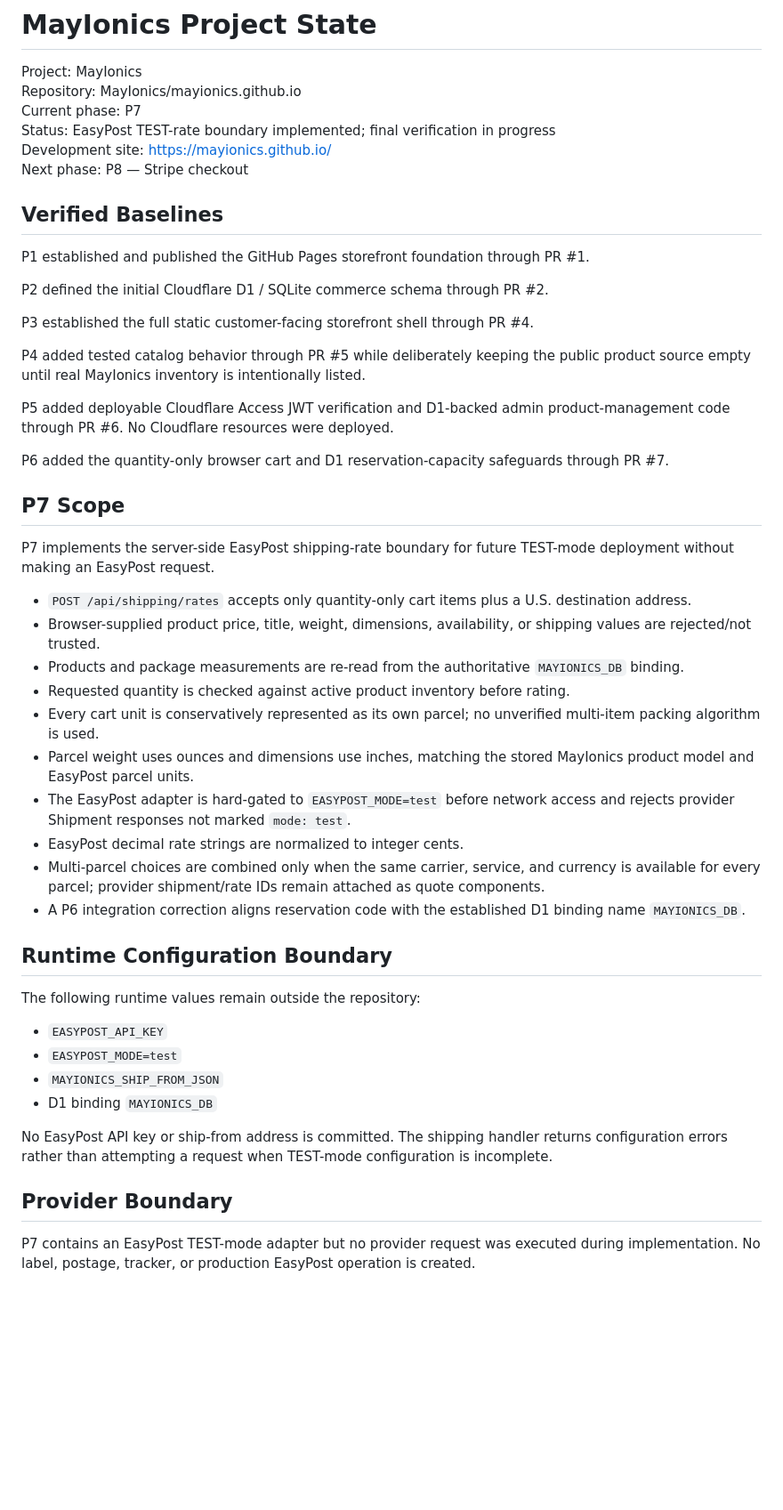
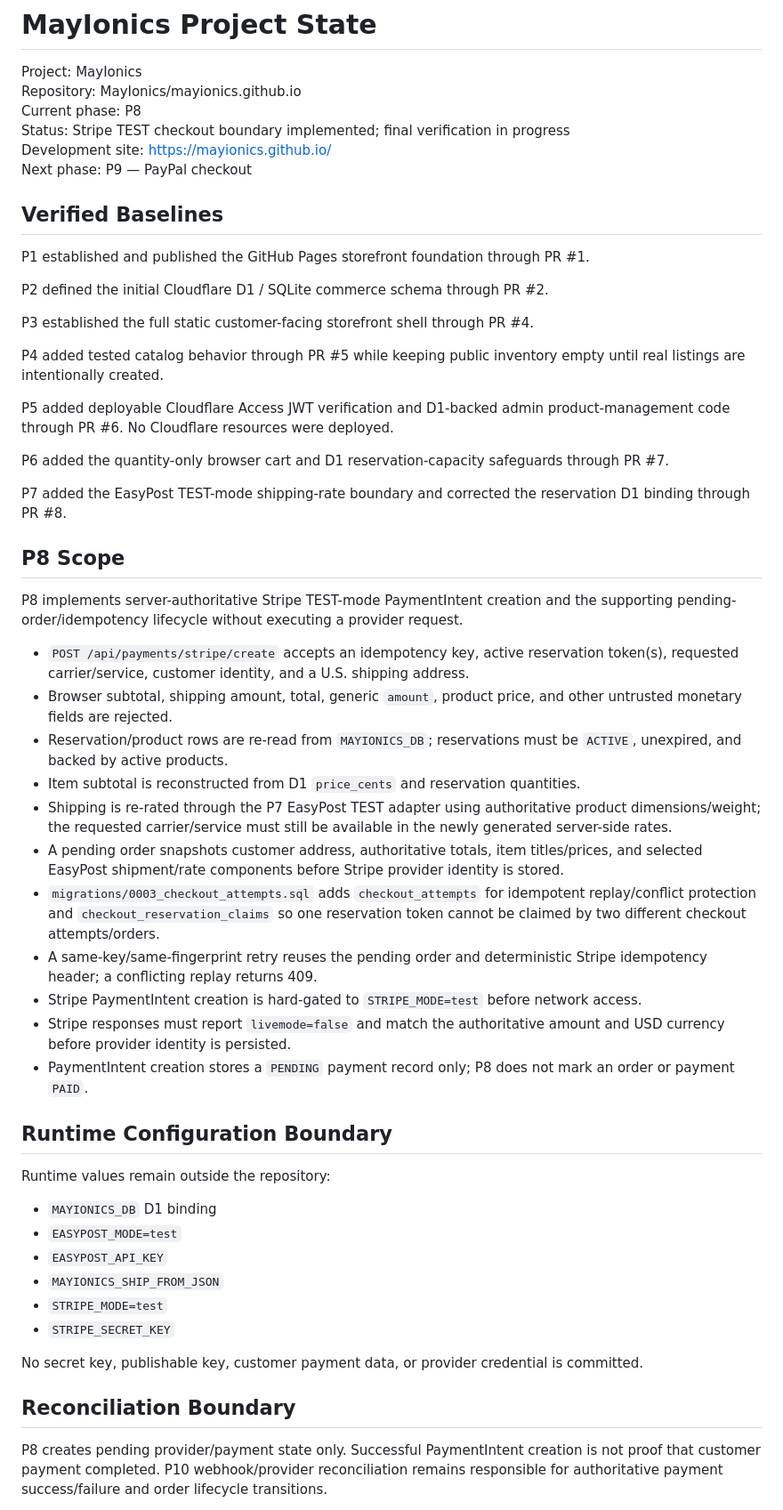
Before and after one commit to MayIonics/mayionics.github.io, a Markdown page: docs/PROJECT_STATE.md, the part around one of its changes. Shown at 89% size. Drawn GitHub-style; blank space fills up the shorter version.

Commit message:
docs(p8): record Stripe TEST checkout checkpoint

```diff
--- a/docs/PROJECT_STATE.md
+++ b/docs/PROJECT_STATE.md
@@ -2,10 +2,10 @@
 
 Project: MayIonics
 Repository: MayIonics/mayionics.github.io
-Current phase: P7
-Status: EasyPost TEST-rate boundary implemented; final verification in progress
+Current phase: P8
+Status: Stripe TEST checkout boundary implemented; final verification in progress
 Development site: https://mayionics.github.io/
-Next phase: P8 — Stripe checkout
+Next phase: P9 — PayPal checkout
 
 ## Verified Baselines
 
@@ -15,39 +15,44 @@ P2 defined the initial Cloudflare D1 / SQLite commerce schema through PR #2.
 
 P3 established the full static customer-facing storefront shell through PR #4.
 
-P4 added tested catalog behavior through PR #5 while deliberately keeping the public product source empty until real MayIonics inventory is intentionally listed.
+P4 added tested catalog behavior through PR #5 while keeping public inventory empty until real listings are intentionally created.
 
 P5 added deployable Cloudflare Access JWT verification and D1-backed admin product-management code through PR #6. No Cloudflare resources were deployed.
 
 P6 added the quantity-only browser cart and D1 reservation-capacity safeguards through PR #7.
 
-## P7 Scope
+P7 added the EasyPost TEST-mode shipping-rate boundary and corrected the reservation D1 binding through PR #8.
 
-P7 implements the server-side EasyPost shipping-rate boundary for future TEST-mode deployment without making an EasyPost request.
+## P8 Scope
 
-- `POST /api/shipping/rates` accepts only quantity-only cart items plus a U.S. destination address.
-- Browser-supplied product price, title, weight, dimensions, availability, or shipping values are rejected/not trusted.
-- Products and package measurements are re-read from the authoritative `MAYIONICS_DB` binding.
-- Requested quantity is checked against active product inventory before rating.
-- Every cart unit is conservatively represented as its own parcel; no unverified multi-item packing algorithm is used.
-- Parcel weight uses ounces and dimensions use inches, matching the stored MayIonics product model and EasyPost parcel units.
-- The EasyPost adapter is hard-gated to `EASYPOST_MODE=test` before network access and rejects provider Shipment responses not marked `mode: test`.
-- EasyPost decimal rate strings are normalized to integer cents.
-- Multi-parcel choices are combined only when the same carrier, service, and currency is available for every parcel; provider shipment/rate IDs remain attached as quote components.
-- A P6 integration correction aligns reservation code with the established D1 binding name `MAYIONICS_DB`.
+P8 implements server-authoritative Stripe TEST-mode PaymentIntent creation and the supporting pending-order/idempotency lifecycle without executing a provider request.
+
+- `POST /api/payments/stripe/create` accepts an idempotency key, active reservation token(s), requested carrier/service, customer identity, and a U.S. shipping address.
+- Browser subtotal, shipping amount, total, generic `amount`, product price, and other untrusted monetary fields are rejected.
+- Reservation/product rows are re-read from `MAYIONICS_DB`; reservations must be `ACTIVE`, unexpired, and backed by active products.
+- Item subtotal is reconstructed from D1 `price_cents` and reservation quantities.
+- Shipping is re-rated through the P7 EasyPost TEST adapter using authoritative product dimensions/weight; the requested carrier/service must still be available in the newly generated server-side rates.
+- A pending order snapshots customer address, authoritative totals, item titles/prices, and selected EasyPost shipment/rate components before Stripe provider identity is stored.
+- `migrations/0003_checkout_attempts.sql` adds `checkout_attempts` for idempotent replay/conflict protection and `checkout_reservation_claims` so one reservation token cannot be claimed by two different checkout attempts/orders.
+- A same-key/same-fingerprint retry reuses the pending order and deterministic Stripe idempotency header; a conflicting replay returns 409.
+- Stripe PaymentIntent creation is hard-gated to `STRIPE_MODE=test` before network access.
+- Stripe responses must report `livemode=false` and match the authoritative amount and USD currency before provider identity is persisted.
+- PaymentIntent creation stores a `PENDING` payment record only; P8 does not mark an order or payment `PAID`.
 
 ## Runtime Configuration Boundary
 
-The following runtime values remain outside the repository:
+Runtime values remain outside the repository:
 
+- `MAYIONICS_DB` D1 binding
+- `EASYPOST_MODE=test`
 - `EASYPOST_API_KEY`
-- `EASYPOST_MODE=test`
 - `MAYIONICS_SHIP_FROM_JSON`
-- D1 binding `MAYIONICS_DB`
+- `STRIPE_MODE=test`
+- `STRIPE_SECRET_KEY`
 
-No EasyPost API key or ship-from address is committed. The shipping handler returns configuration errors rather than attempting a request when TEST-mode configuration is incomplete.
+No secret key, publishable key, customer payment data, or provider credential is committed.
 
-## Provider Boundary
+## Reconciliation Boundary
 
-P7 contains an EasyPost TEST-mode adapter but no provider request was executed during implementation. No label, postage, tracker, or production EasyPost operation is created.
+P8 creates pending provider/payment state only. Successful PaymentIntent creation is not proof that customer payment completed. P10 webhook/provider reconciliation remains responsible for authoritative payment success/failure and order lifecycle transitions.
 
```
Also changed, not shown: other parts of docs/PROJECT_STATE.md (+10 -6 lines).
